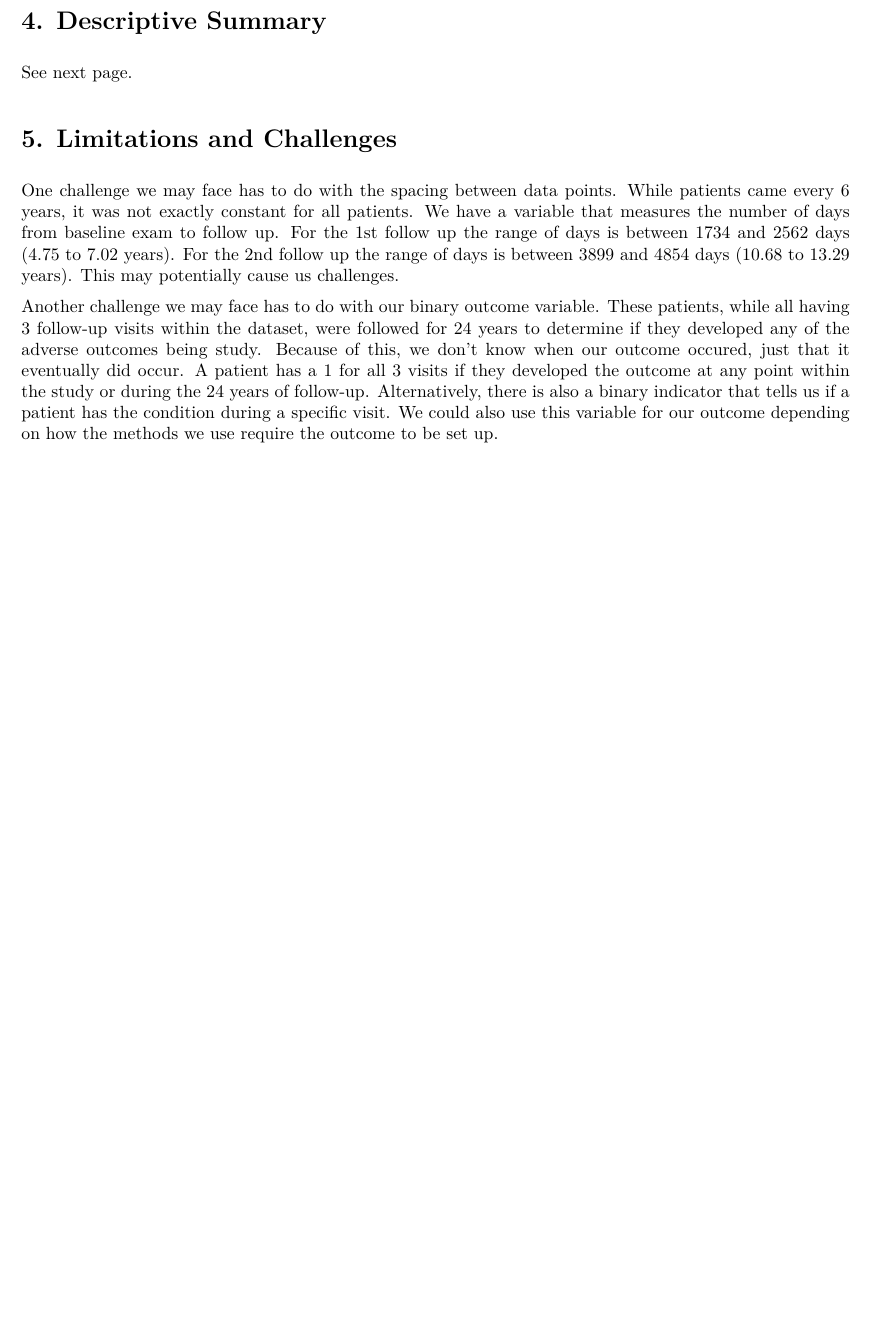
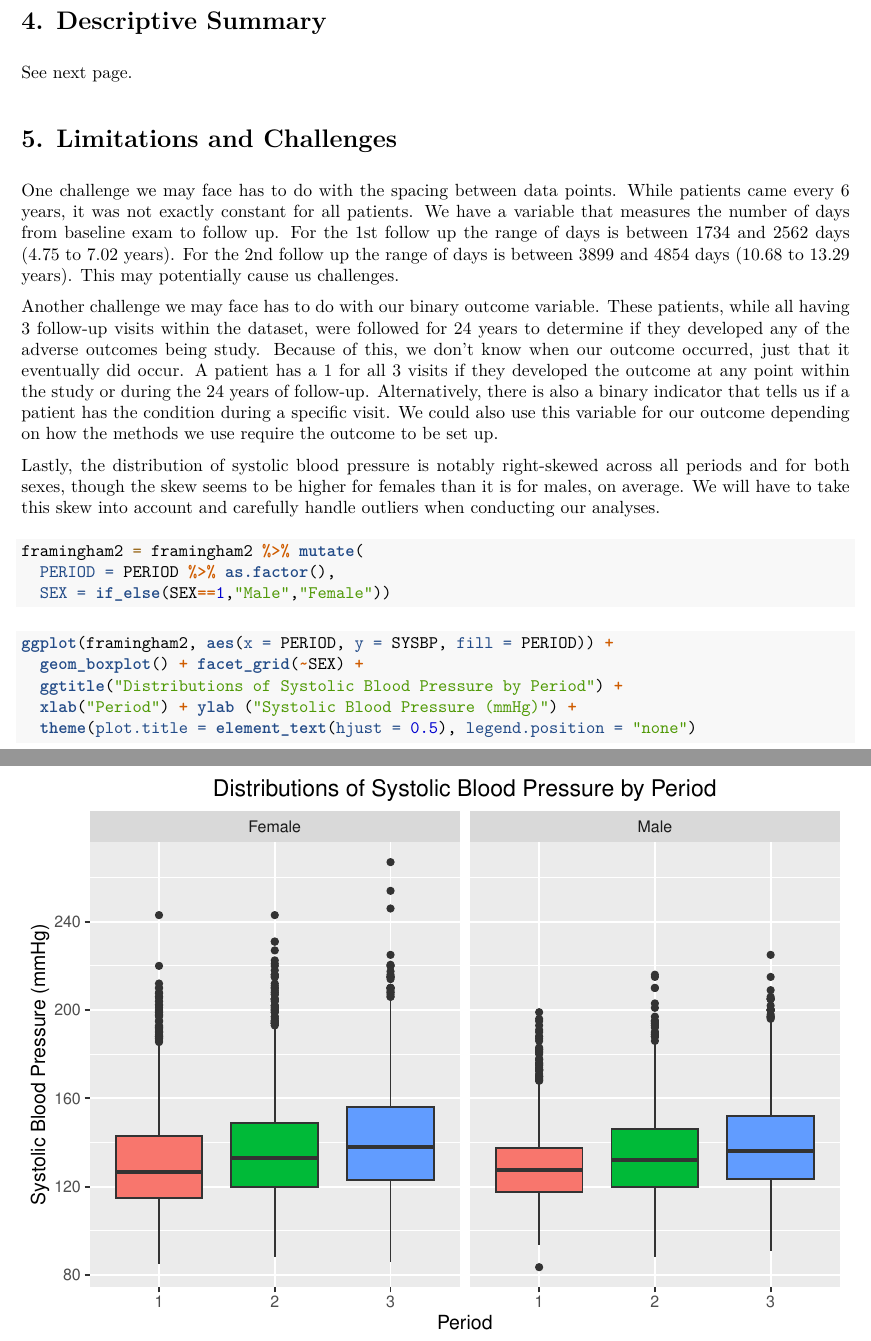
Before and after one commit to skangaju/bios767finalproject, an R Markdown document (hw1.Rmd): part of page 2 of 3 before the commit and two parts of pages 2 and 4 of 4 after it, the two joined at a grey line, cut so that both start at the same text, the shorter picture padded with empty space. The pictures show the output file hw1.pdf that the author committed with the source.

Commit message:
Expanded limitations section

````diff
--- a/hw1.Rmd
+++ b/hw1.Rmd
@@ -101,4 +103,20 @@ table1(~ SEX + AGE + BMI + CURSMOKE + TOTCHOL + DIABETES + BPMEDS +
 
 One challenge we may face has to do with the spacing between data points. While patients came every 6 years, it was not exactly constant for all patients. We have a variable that measures the number of days from baseline exam to follow up. For the 1st follow up the range of days is between 1734 and 2562 days (4.75 to 7.02 years). For the 2nd follow up the range of days is between 3899 and 4854 days (10.68 to 13.29 years). This may potentially cause us challenges.
 
-Another challenge we may face has to do with our binary outcome variable. These patients, while all having 3 follow-up visits within the dataset, were followed for 24 years to determine if they developed any of the adverse outcomes being study. Because of this, we don't know when our outcome occured, just that it eventually did occur. A patient has a 1 for all 3 visits if they developed the outcome at any point within the study or during the 24 years of follow-up. Alternatively, there is also a binary indicator that tells us if a patient has the condition during a specific visit. We could also use this variable for our outcome depending on how the methods we use require the outcome to be set up.
+Another challenge we may face has to do with our binary outcome variable. These patients, while all having 3 follow-up visits within the dataset, were followed for 24 years to determine if they developed any of the adverse outcomes being study. Because of this, we don't know when our outcome occurred, just that it eventually did occur. A patient has a 1 for all 3 visits if they developed the outcome at any point within the study or during the 24 years of follow-up. Alternatively, there is also a binary indicator that tells us if a patient has the condition during a specific visit. We could also use this variable for our outcome depending on how the methods we use require the outcome to be set up.
+
+Lastly, the distribution of systolic blood pressure is notably right-skewed across all periods and for both sexes, though the skew seems to be higher for females than it is for males, on average. We will have to take this skew into account and carefully handle outliers when conducting our analyses.
+
+```{r}
+framingham2 = framingham2 %>% mutate(
+  PERIOD = PERIOD %>% as.factor(),
+  SEX = if_else(SEX==1,"Male","Female"))
+```
+
+```{r}
+ggplot(framingham2, aes(x = PERIOD, y = SYSBP, fill = PERIOD)) +
+  geom_boxplot() + facet_grid(~SEX) +
+  ggtitle("Distributions of Systolic Blood Pressure by Period") +
+  xlab("Period") + ylab ("Systolic Blood Pressure (mmHg)") +
+  theme(plot.title = element_text(hjust = 0.5), legend.position = "none")
+```
````
Also changed, not shown: hw1.pdf, hw1.Rmd (4 more changed lines).
